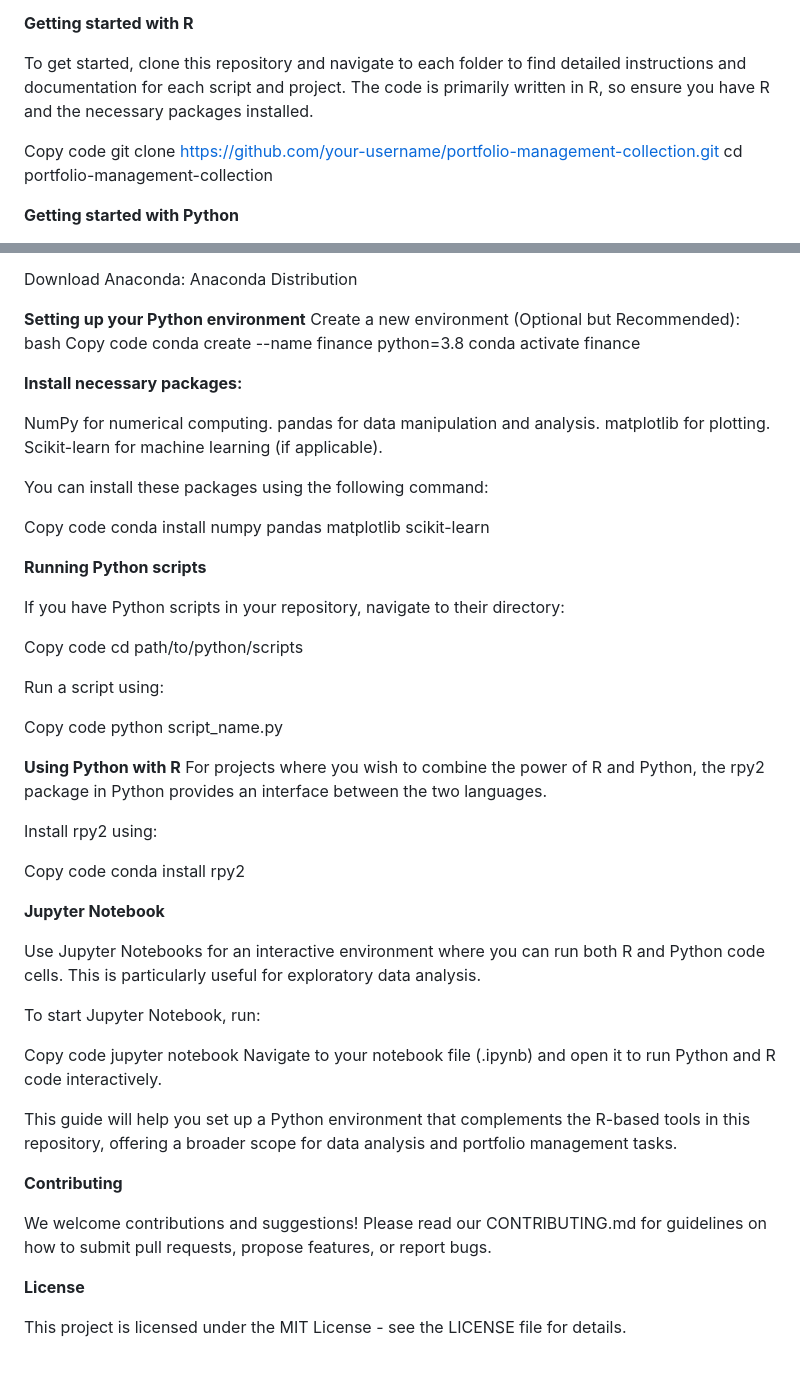
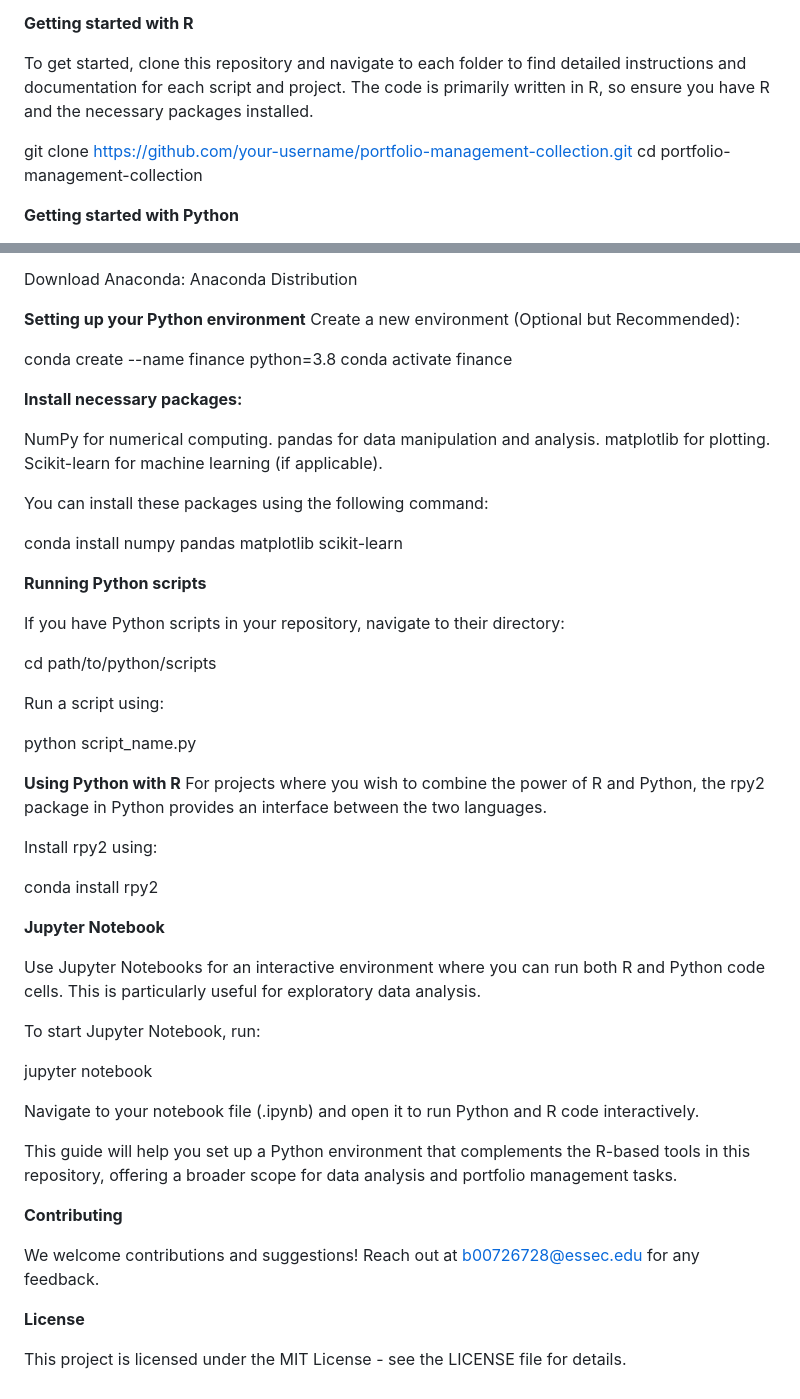
Before and after one commit to Gimkhana/Empirical_Analysis_FM, a Markdown page: README.md, 2 parts joined by grey strips. Drawn GitHub-style.

```diff
--- a/README.md
+++ b/README.md
@@ -33,7 +33,6 @@ This project demonstrates how to build a portfolio that aims to perform well acr
 
 To get started, clone this repository and navigate to each folder to find detailed instructions and documentation for each script and project. The code is primarily written in R, so ensure you have R and the necessary packages installed.
 
-Copy code
 git clone https://github.com/your-username/portfolio-management-collection.git
 cd portfolio-management-collection
 
@@ -49,8 +48,7 @@ Download Anaconda: Anaconda Distribution
 
 **Setting up your Python environment**
 Create a new environment (Optional but Recommended):
-bash
-Copy code
+
 conda create --name finance python=3.8
 conda activate finance
 
@@ -63,19 +61,16 @@ Scikit-learn for machine learning (if applicable).
 
 You can install these packages using the following command:
 
-Copy code
 conda install numpy pandas matplotlib scikit-learn
 
 **Running Python scripts**
 
 If you have Python scripts in your repository, navigate to their directory:
 
-Copy code
 cd path/to/python/scripts
 
 Run a script using:
 
-Copy code
 python script_name.py
 
 **Using Python with R**
@@ -83,7 +78,6 @@ For projects where you wish to combine the power of R and Python, the rpy2 packa
 
 Install rpy2 using:
 
-Copy code
 conda install rpy2
 
 **Jupyter Notebook**
@@ -92,15 +86,15 @@ Use Jupyter Notebooks for an interactive environment where you can run both R an
 
 To start Jupyter Notebook, run:
 
-Copy code
 jupyter notebook
+
 Navigate to your notebook file (.ipynb) and open it to run Python and R code interactively.
 
 This guide will help you set up a Python environment that complements the R-based tools in this repository, offering a broader scope for data analysis and portfolio management tasks.
 
 **Contributing**
 
-We welcome contributions and suggestions! Please read our CONTRIBUTING.md for guidelines on how to submit pull requests, propose features, or report bugs.
+We welcome contributions and suggestions! Reach out at b00726728@essec.edu for any feedback.
 
 **License**
 
```
Also changed, not shown: other parts of README.md (+1 -1 lines).
